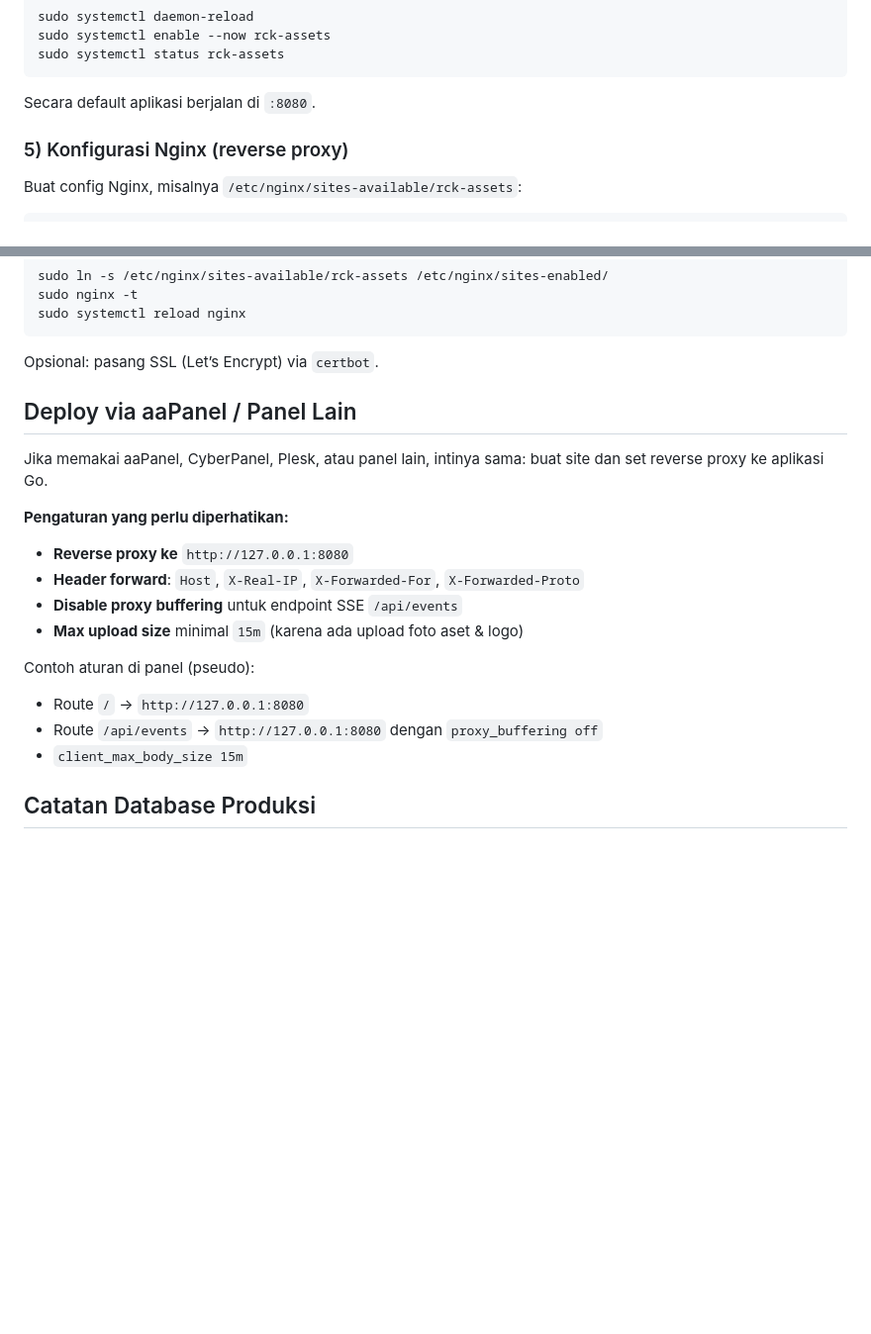
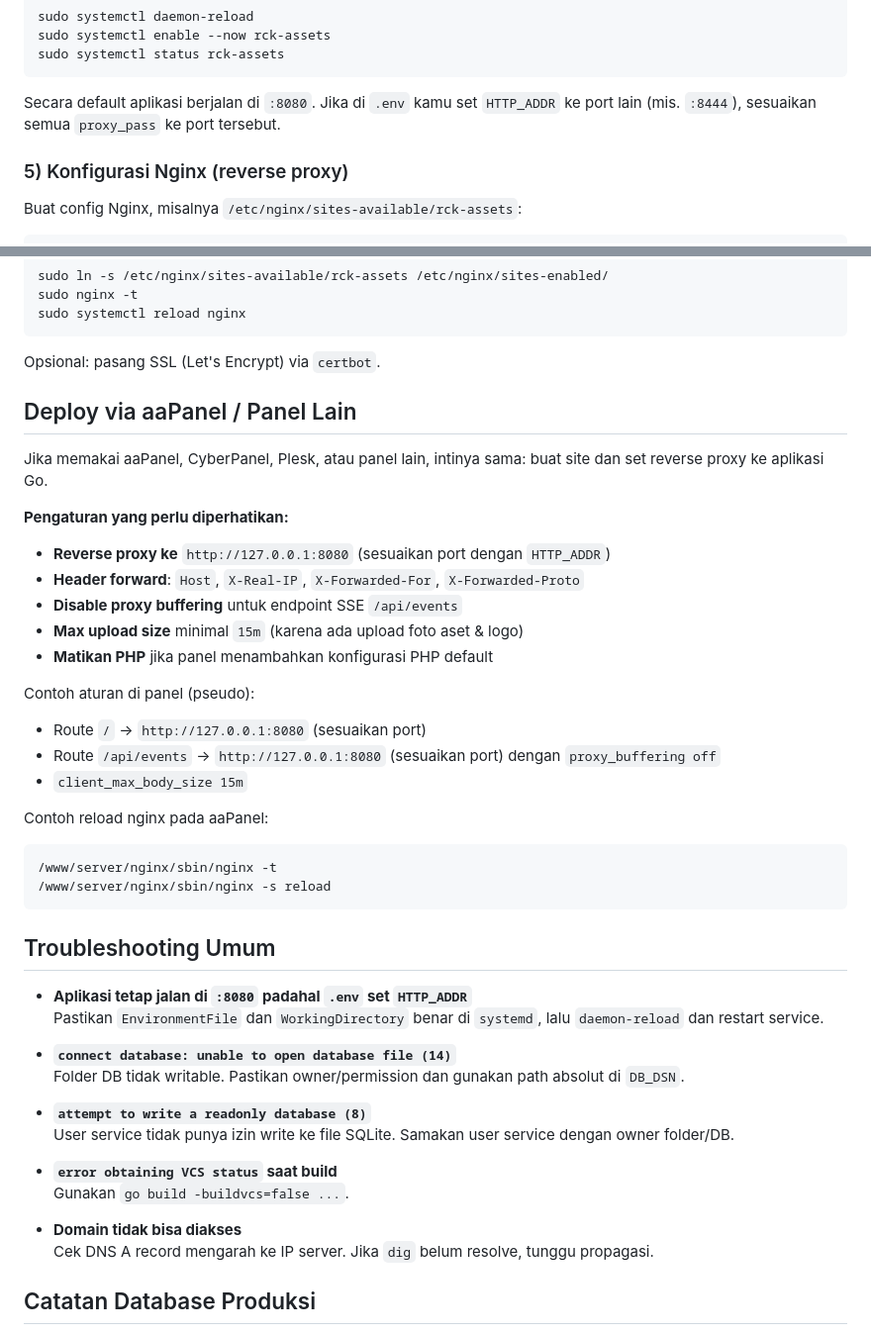
Before and after one commit to akmaller/rck-assets-management, a Markdown page: README.md, 2 parts joined by grey strips. Shown at 99% size. Drawn GitHub-style; blank space fills up the shorter version.

````diff
--- a/README.md
+++ b/README.md
@@ -133,7 +159,7 @@ sudo systemctl enable --now rck-assets
 sudo systemctl status rck-assets
 ```
 
-Secara default aplikasi berjalan di `:8080`.
+Secara default aplikasi berjalan di `:8080`. Jika di `.env` kamu set `HTTP_ADDR` ke port lain (mis. `:8444`), sesuaikan semua `proxy_pass` ke port tersebut.
 
 ### 5) Konfigurasi Nginx (reverse proxy)
 
@@ -175,7 +201,7 @@ sudo nginx -t
 sudo systemctl reload nginx
 ```
 
-Opsional: pasang SSL (Let’s Encrypt) via `certbot`.
+Opsional: pasang SSL (Let's Encrypt) via `certbot`.
 
 ## Deploy via aaPanel / Panel Lain
 
@@ -183,16 +209,41 @@ Jika memakai aaPanel, CyberPanel, Plesk, atau panel lain, intinya sama: buat sit
 
 **Pengaturan yang perlu diperhatikan:**
 
-- **Reverse proxy ke** `http://127.0.0.1:8080`
+- **Reverse proxy ke** `http://127.0.0.1:8080` (sesuaikan port dengan `HTTP_ADDR`)
 - **Header forward**: `Host`, `X-Real-IP`, `X-Forwarded-For`, `X-Forwarded-Proto`
 - **Disable proxy buffering** untuk endpoint SSE ` /api/events `
 - **Max upload size** minimal `15m` (karena ada upload foto aset & logo)
+- **Matikan PHP** jika panel menambahkan konfigurasi PHP default
 
 Contoh aturan di panel (pseudo):
 
-- Route `/` -> `http://127.0.0.1:8080`
-- Route `/api/events` -> `http://127.0.0.1:8080` dengan `proxy_buffering off`
+- Route `/` -> `http://127.0.0.1:8080` (sesuaikan port)
+- Route `/api/events` -> `http://127.0.0.1:8080` (sesuaikan port) dengan `proxy_buffering off`
 - `client_max_body_size 15m`
+
+Contoh reload nginx pada aaPanel:
+
+```bash
+/www/server/nginx/sbin/nginx -t
+/www/server/nginx/sbin/nginx -s reload
+```
+
+## Troubleshooting Umum
+
+- **Aplikasi tetap jalan di `:8080` padahal `.env` set `HTTP_ADDR`**
+  Pastikan `EnvironmentFile` dan `WorkingDirectory` benar di `systemd`, lalu `daemon-reload` dan restart service.
+
+- **`connect database: unable to open database file (14)`**
+  Folder DB tidak writable. Pastikan owner/permission dan gunakan path absolut di `DB_DSN`.
+
+- **`attempt to write a readonly database (8)`**
+  User service tidak punya izin write ke file SQLite. Samakan user service dengan owner folder/DB.
+
+- **`error obtaining VCS status` saat build**
+  Gunakan `go build -buildvcs=false ...`.
+
+- **Domain tidak bisa diakses**
+  Cek DNS A record mengarah ke IP server. Jika `dig` belum resolve, tunggu propagasi.
 
 ## Catatan Database Produksi
 
````
Also changed, not shown: other parts of README.md (+28 -2 lines).
